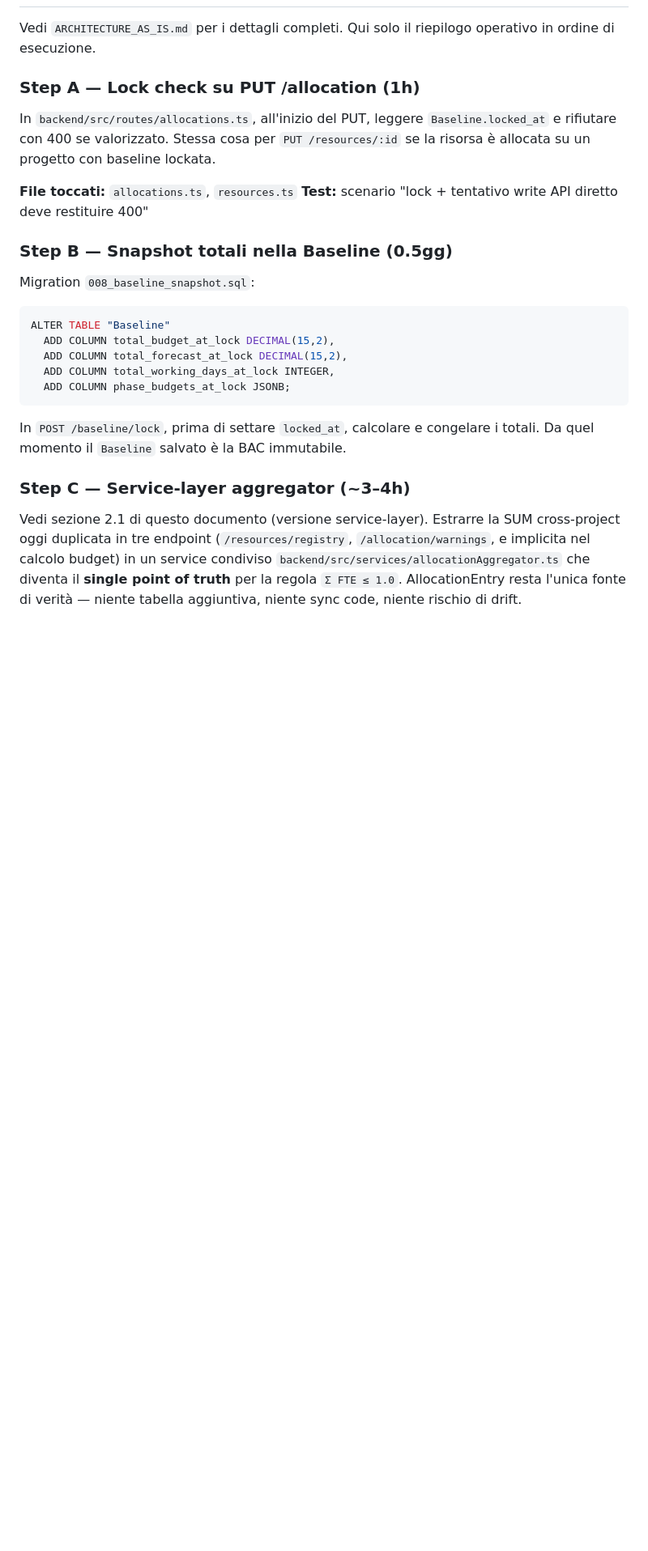
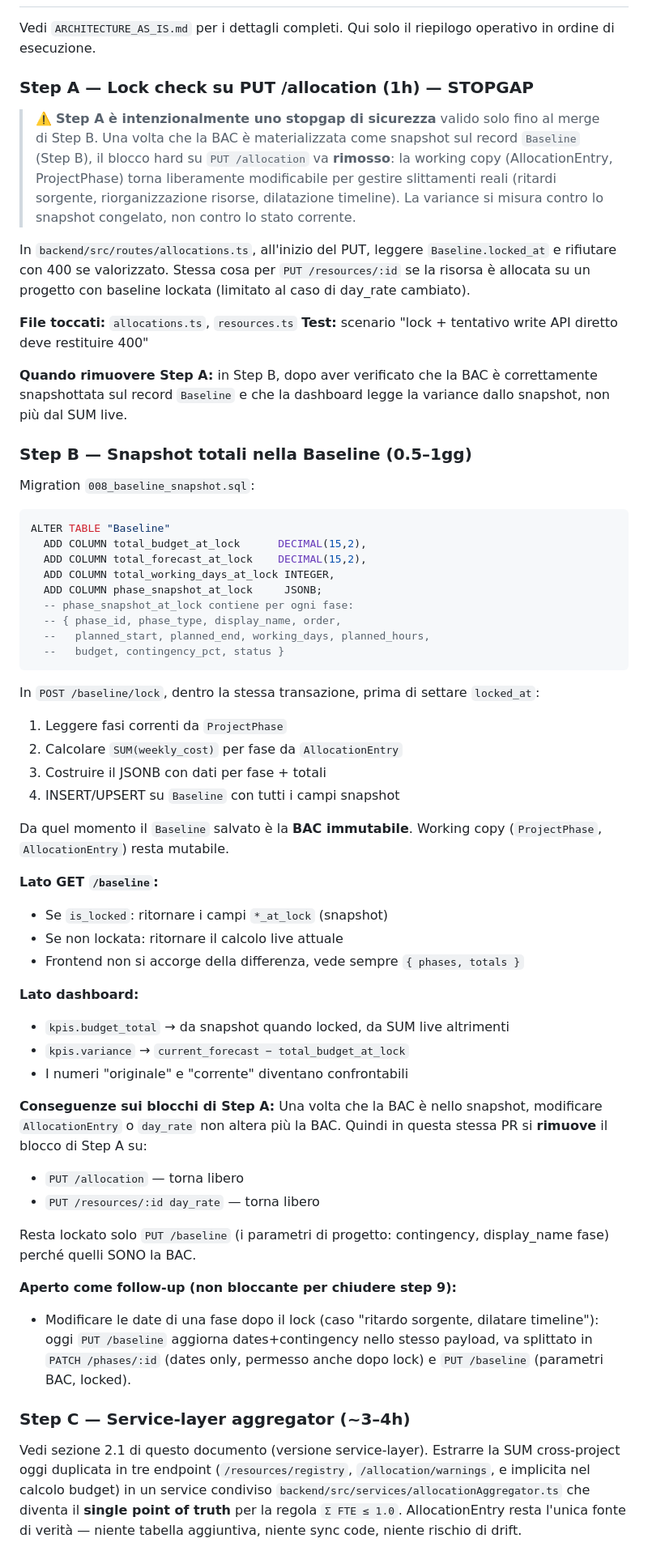
Before and after one commit to SadRobot91/project-forecast-app, a Markdown page: NEXT_STEPS.md, the part around one of its changes. Shown at 81% size. GitHub-like rendering; blank space fills up the shorter version.

````diff
--- a/NEXT_STEPS.md
+++ b/NEXT_STEPS.md
@@ -18,29 +18,78 @@ Questo documento elenca tutto ciò che va fatto prima di iniziare lo Step 10
 Vedi `ARCHITECTURE_AS_IS.md` per i dettagli completi. Qui solo il riepilogo
 operativo in ordine di esecuzione.
 
-### Step A — Lock check su PUT /allocation (1h)
+### Step A — Lock check su PUT /allocation (1h) — **STOPGAP**
+
+> ⚠️ **Step A è intenzionalmente uno stopgap di sicurezza** valido solo fino
+> al merge di Step B. Una volta che la BAC è materializzata come snapshot
+> sul record `Baseline` (Step B), il blocco hard su `PUT /allocation` va
+> **rimosso**: la working copy (AllocationEntry, ProjectPhase) torna
+> liberamente modificabile per gestire slittamenti reali (ritardi sorgente,
+> riorganizzazione risorse, dilatazione timeline). La variance si misura
+> contro lo snapshot congelato, non contro lo stato corrente.
 
 In `backend/src/routes/allocations.ts`, all'inizio del PUT, leggere
 `Baseline.locked_at` e rifiutare con 400 se valorizzato. Stessa cosa per
 `PUT /resources/:id` se la risorsa è allocata su un progetto con baseline
-lockata.
+lockata (limitato al caso di day_rate cambiato).
 
 **File toccati:** `allocations.ts`, `resources.ts`
 **Test:** scenario "lock + tentativo write API diretto deve restituire 400"
 
-### Step B — Snapshot totali nella Baseline (0.5gg)
+**Quando rimuovere Step A:** in Step B, dopo aver verificato che la BAC è
+correttamente snapshottata sul record `Baseline` e che la dashboard legge
+la variance dallo snapshot, non più dal SUM live.
+
+### Step B — Snapshot totali nella Baseline (0.5–1gg)
 
 Migration `008_baseline_snapshot.sql`:
 ```sql
 ALTER TABLE "Baseline"
-  ADD COLUMN total_budget_at_lock DECIMAL(15,2),
-  ADD COLUMN total_forecast_at_lock DECIMAL(15,2),
+  ADD COLUMN total_budget_at_lock      DECIMAL(15,2),
+  ADD COLUMN total_forecast_at_lock    DECIMAL(15,2),
   ADD COLUMN total_working_days_at_lock INTEGER,
-  ADD COLUMN phase_budgets_at_lock JSONB;
+  ADD COLUMN phase_snapshot_at_lock     JSONB;
+  -- phase_snapshot_at_lock contiene per ogni fase:
+  -- { phase_id, phase_type, display_name, order,
+  --   planned_start, planned_end, working_days, planned_hours,
+  --   budget, contingency_pct, status }
 ```
 
-In `POST /baseline/lock`, prima di settare `locked_at`, calcolare e congelare
-i totali. Da quel momento il `Baseline` salvato è la BAC immutabile.
+In `POST /baseline/lock`, dentro la stessa transazione, prima di settare
+`locked_at`:
+1. Leggere fasi correnti da `ProjectPhase`
+2. Calcolare `SUM(weekly_cost)` per fase da `AllocationEntry`
+3. Costruire il JSONB con dati per fase + totali
+4. INSERT/UPSERT su `Baseline` con tutti i campi snapshot
+
+Da quel momento il `Baseline` salvato è la **BAC immutabile**. Working copy
+(`ProjectPhase`, `AllocationEntry`) resta mutabile.
+
+**Lato GET `/baseline`:**
+- Se `is_locked`: ritornare i campi `*_at_lock` (snapshot)
+- Se non lockata: ritornare il calcolo live attuale
+- Frontend non si accorge della differenza, vede sempre `{ phases, totals }`
+
+**Lato dashboard:**
+- `kpis.budget_total` → da snapshot quando locked, da SUM live altrimenti
+- `kpis.variance` → `current_forecast − total_budget_at_lock`
+- I numeri "originale" e "corrente" diventano confrontabili
+
+**Conseguenze sui blocchi di Step A:**
+Una volta che la BAC è nello snapshot, modificare `AllocationEntry` o
+`day_rate` non altera più la BAC. Quindi in questa stessa PR si **rimuove**
+il blocco di Step A su:
+- `PUT /allocation` — torna libero
+- `PUT /resources/:id day_rate` — torna libero
+
+Resta lockato solo `PUT /baseline` (i parametri di progetto: contingency,
+display_name fase) perché quelli SONO la BAC.
+
+**Aperto come follow-up (non bloccante per chiudere step 9):**
+- Modificare le date di una fase dopo il lock (caso "ritardo sorgente,
+  dilatare timeline"): oggi `PUT /baseline` aggiorna dates+contingency
+  nello stesso payload, va splittato in `PATCH /phases/:id` (dates only,
+  permesso anche dopo lock) e `PUT /baseline` (parametri BAC, locked).
 
 ### Step C — Service-layer aggregator (~3–4h)
 
````
Also changed, not shown: other parts of NEXT_STEPS.md (+46 -0 lines).
